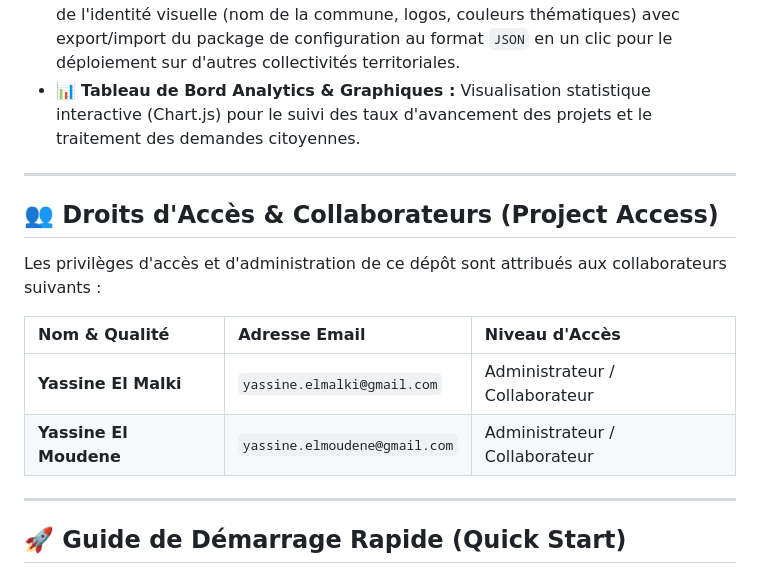
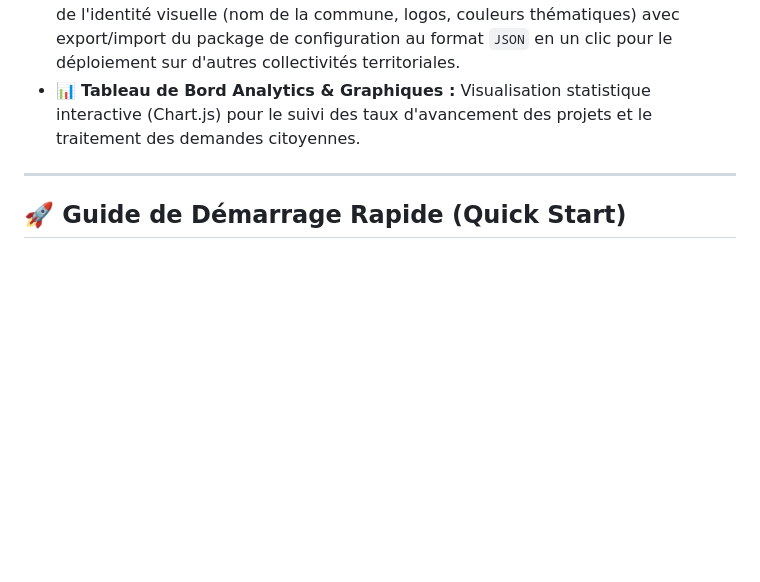
Before and after one commit to amarir123/municipality-portal, a Markdown page: README.md, the part around the change. Rendered like a GitHub page; blank space fills up the shorter version.

Commit message:
docs(readme): simplify French documentation by removing collaborators section

```diff
--- a/README.md
+++ b/README.md
@@ -11,17 +11,6 @@
 - 📄 **Hub de Services Électroniques & Documents PDF :** Téléchargement de formulaires officiels et intégration dynamique avec les plateformes nationales (*Wathyqa.ma* et *Rokhas.ma*).
 - 🎨 **Moteur de Personnalisation SaaS (White-Label Engine) :** Gestion complète de l'identité visuelle (nom de la commune, logos, couleurs thématiques) avec export/import du package de configuration au format `JSON` en un clic pour le déploiement sur d'autres collectivités territoriales.
 - 📊 **Tableau de Bord Analytics & Graphiques :** Visualisation statistique interactive (Chart.js) pour le suivi des taux d'avancement des projets et le traitement des demandes citoyennes.
-
----
-
-## 👥 Droits d'Accès & Collaborateurs (Project Access)
-
-Les privilèges d'accès et d'administration de ce dépôt sont attribués aux collaborateurs suivants :
-
-| Nom & Qualité | Adresse Email | Niveau d'Accès |
-| :--- | :--- | :--- |
-| **Yassine El Malki** | `yassine.elmalki@gmail.com` | Administrateur / Collaborateur |
-| **Yassine El Moudene** | `yassine.elmoudene@gmail.com` | Administrateur / Collaborateur |
 
 ---
 
```
